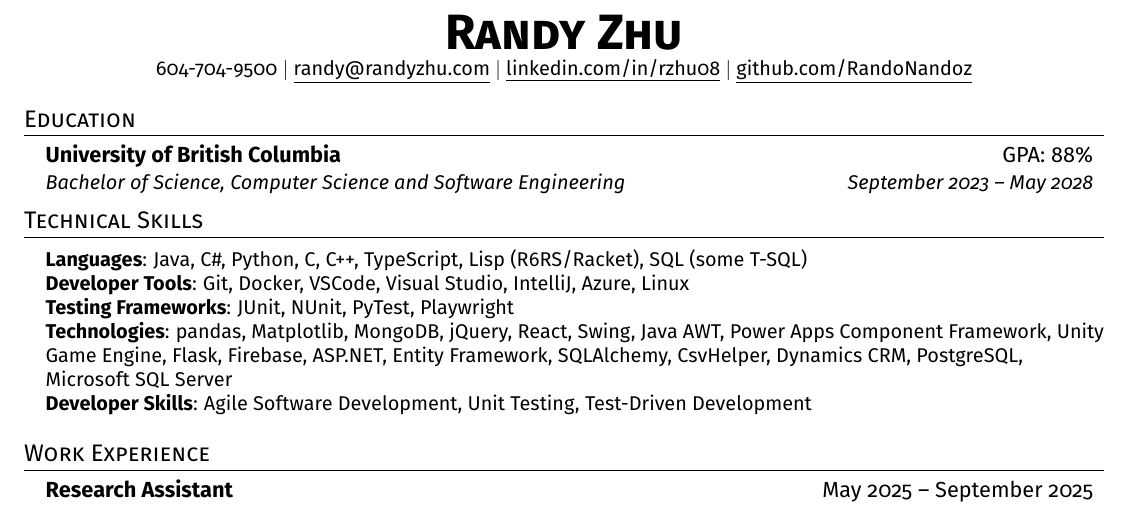
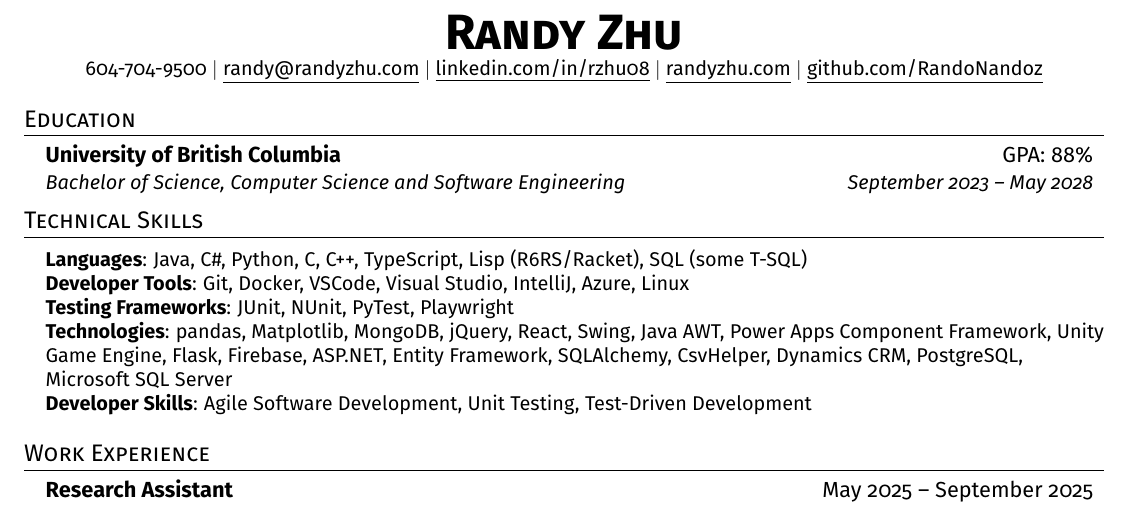
Before and after one commit to RandoNandoz/resume, a LaTeX document (main.tex): part of the page, cut so that both start at the same text. Compiled offline with pdfLaTeX.

Commit message:
add personal site

```diff
--- a/main.tex
+++ b/main.tex
@@ -122,6 +122,7 @@
   \textbf{\Huge \scshape Randy Zhu} \\ \vspace{1pt}
   \small 604-704-9500 $|$ \href{mailto:randy@randyzhu.com}{\underline{randy@randyzhu.com}} $|$
   \href{https://www.linkedin.com/in/rzhu08/}{\underline{linkedin.com/in/rzhu08}} $|$
+  \href{https://randyzhu.com}{\underline{randyzhu.com}} $|$
   \href{https://github.com/RandoNandoz}{\underline{github.com/RandoNandoz}}
 \end{center}
 
```
Also changed, not shown: main.pdf, 1 other file.
